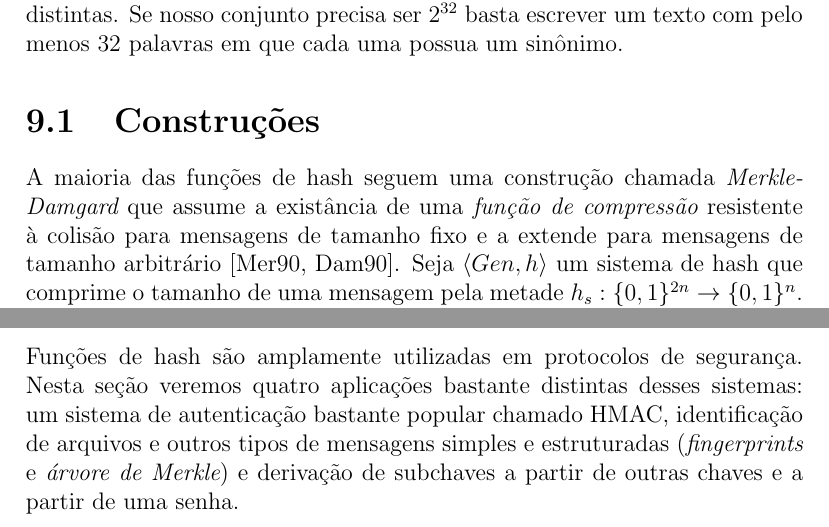
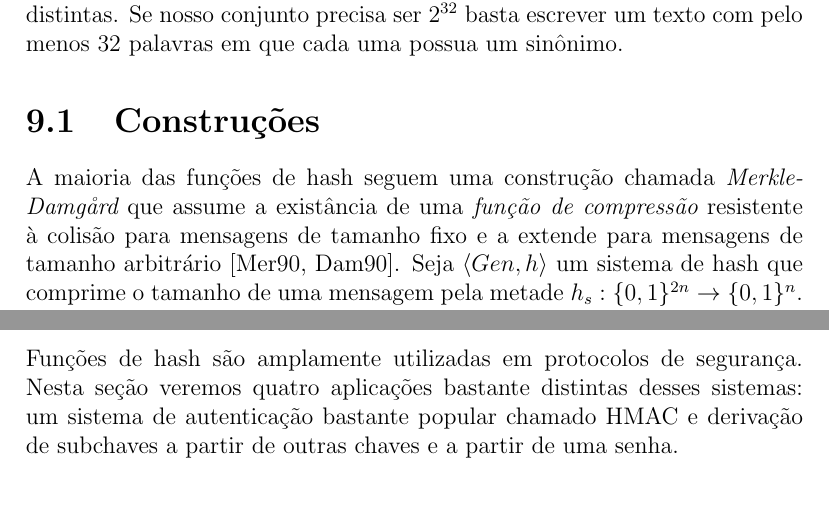
Before and after one commit to marciomr/apostila-seginf, a LaTeX book (apostila.tex, which reads hash.tex): two parts of pages 81 and 83 of 146, joined at a grey line, cut so that both start at the same text. Compiled offline with pdfLaTeX.

Commit message:
Remoção da seção sobre fingerprints e árvores de Merkle do capítulo sobre hash.

```diff
--- a/hash.tex
+++ b/hash.tex
@@ -79,11 +79,10 @@ Ela fez um trabalho {\em incrível/excelente}.
 
 As palavras em itálico podem umas substituir as outras sem mudar significativamente o espírito da mensagem que pode ser escrita de 288 formas distintas.
 Se nosso conjunto precisa ser $2^{32}$ basta escrever um texto com pelo menos 32 palavras em que cada uma possua um sinônimo.
-
 \section{Construções}
 \label{sec:construcoes}
 
-A maioria das funções de hash seguem uma construção chamada {\em Merkle-Damgard} que assume a existância de uma {\em função de compressão} resistente à colisão para mensagens de tamanho fixo e a extende para mensagens de tamanho arbitrário \cite{Merkle89,Damgard89}.
+A maioria das funções de hash seguem uma construção chamada {\em Merkle-Damg\aa rd} que assume a existância de uma {\em função de compressão} resistente à colisão para mensagens de tamanho fixo e a extende para mensagens de tamanho arbitrário \cite{Merkle89,Damgard89}.
 Seja $\langle Gen, h \rangle$ um sistema de hash que comprime o tamanho de uma mensagem pela metade $h_s:\{0,1\}^{2n} \to \{0,1\}^n$.
 Construimos $\langle Gen, H \rangle$ da seguinte maneira:
 \begin{itemize}
@@ -156,7 +155,7 @@ A orientação hoje é utilizar sistemas de hash mais seguros como o SHA-256 e o
 \label{sec:aplicacoes}
 
 Funções de hash são amplamente utilizadas em protocolos de segurança.
-Nesta seção veremos quatro aplicações bastante distintas desses sistemas: um sistema de autenticação bastante popular chamado HMAC, identificação de arquivos e outros tipos de mensagens simples e estruturadas  ({\em fingerprints} e {\em árvore de Merkle}) e derivação de subchaves a partir de outras chaves e a partir de uma senha.
+Nesta seção veremos quatro aplicações bastante distintas desses sistemas: um sistema de autenticação bastante popular chamado HMAC e derivação de subchaves a partir de outras chaves e a partir de uma senha.
 
 \subsection{HMAC}
 \label{sec:hmac}
```
Also changed, not shown: hash.tex (6 more changed lines).
